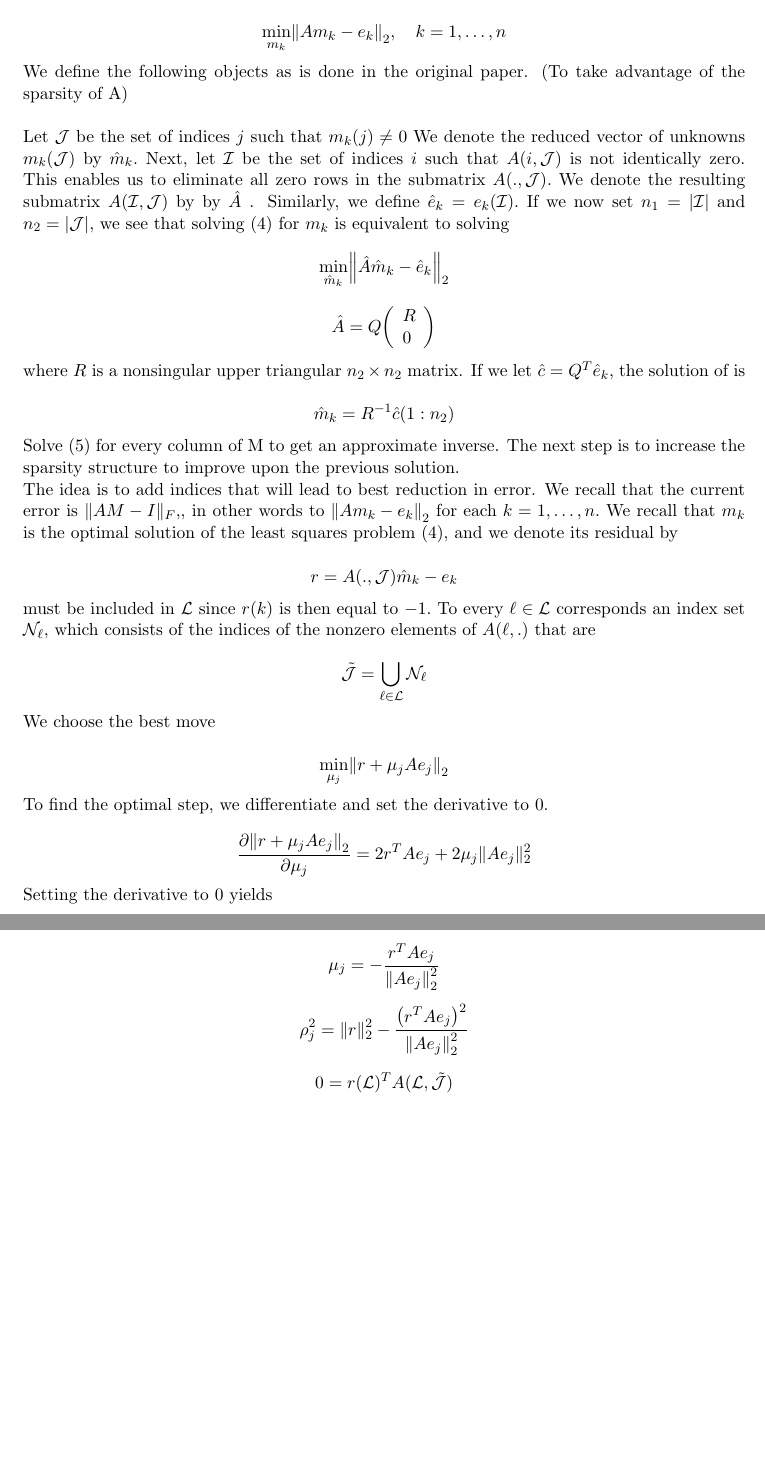
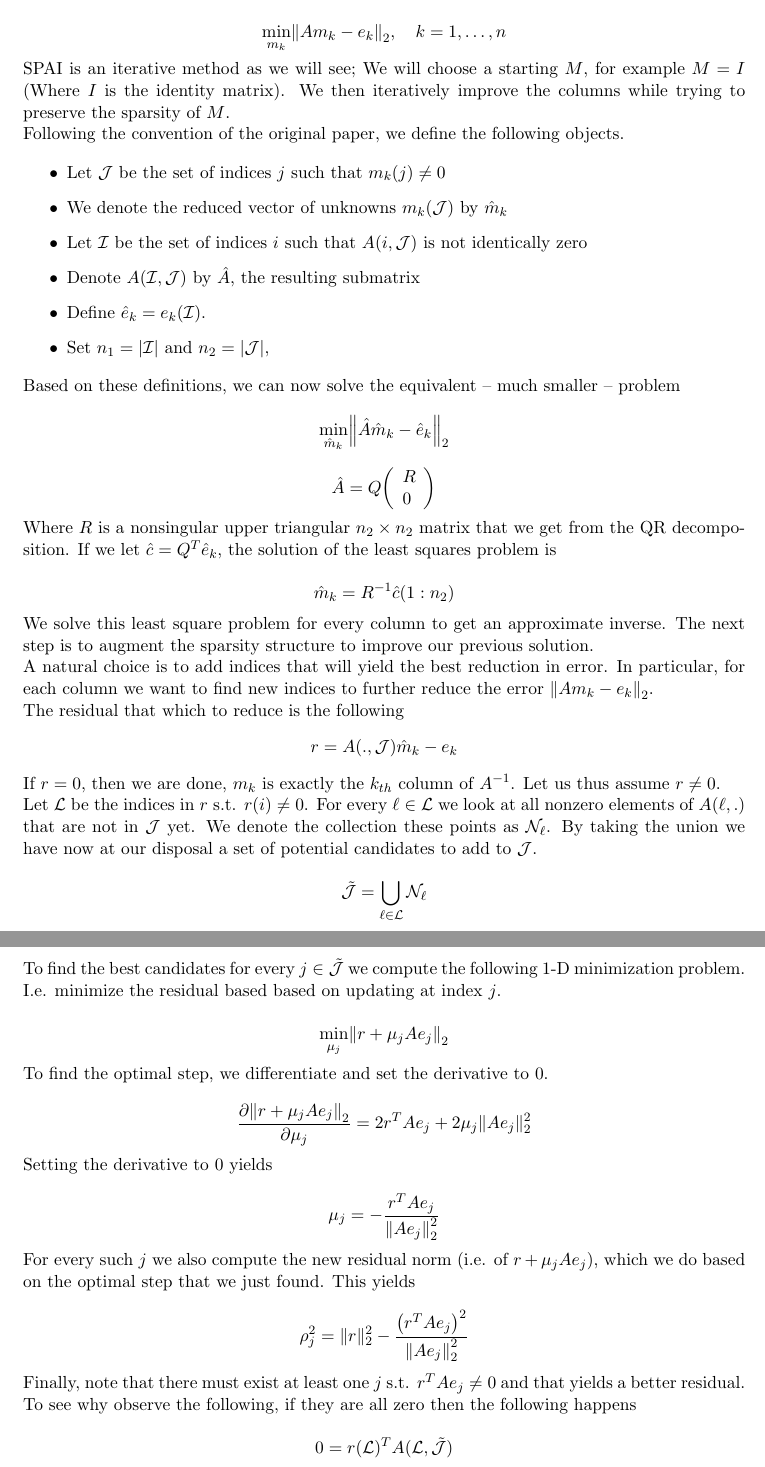
Before and after one commit to Nacho114/sparseinv, a LaTeX document (report/main.tex): two parts of pages 2 and 3 of 10, joined at a grey line, cut so that both start at the same text, the shorter picture padded with empty space. Compiled offline with pdfLaTeX.

Commit message:
improve theorem proof

```diff
--- a/report/main.tex
+++ b/report/main.tex
@@ -162,13 +158,22 @@ Hence, it suffices to solve the following problem independently for each $k$
 \min _{m_{k}}\left\|A m_{k}-e_{k}\right\|_{2}, \quad k=1, \ldots, n
 \end{equation}
 
+SPAI is an iterative method as we will see; We will choose a starting $M$, for example $M = I$ (Where $I$ is the identity matrix). We then iteratively improve the columns while trying to preserve the sparsity of $M$.
 
-We define the following objects as is done in the original paper. (To take advantage of the sparsity of A)\\
+Following the convention of the original paper, we define the following objects.
 
-Let \(\mathcal{J}\) be the set of indices \(j\) such that \(m_{k}(j) \neq 0\) We denote the reduced vector of unknowns \(m_{k}(\mathcal{J})\) by \(\hat{m}_{k} .\) Next, let \(\mathcal{I}\) be the set of
-indices \(i\) such that \(A(i, \mathcal{J})\) is not identically zero. This enables us to eliminate all zero rows in the submatrix \(A( ., \mathcal{J}) .\) We denote the resulting submatrix \(A(\mathcal{I}, \mathcal{J})\) by by
-\(\hat{A}\) . Similarly, we define \(\hat{e}_{k}=e_{k}(\mathcal{I}) .\) If we now set \(n_{1}=|\mathcal{I}|\) and \(n_{2}=|\mathcal{J}|,\) we see that
-solving \((4)\) for \(m_{k}\) is equivalent to solving
+\begin{itemize}
+	\item Let \(\mathcal{J}\) be the set of indices \(j\) such that \(m_{k}(j) \neq 0\)
+	\item We denote the reduced vector of unknowns \(m_{k}(\mathcal{J})\) by \(\hat{m}_{k}\)
+	\item Let \(\mathcal{I}\) be the set of
+	indices \(i\) such that \(A(i, \mathcal{J})\) is not identically zero
+	\item Denote \(A(\mathcal{I}, \mathcal{J})\) by \(\hat{A}\), the resulting submatrix
+	\item Define \(\hat{e}_{k}=e_{k}(\mathcal{I}) .\)
+	\item Set \(n_{1}=|\mathcal{I}|\) and \(n_{2}=|\mathcal{J}|,\)
+
+\end{itemize}
+
+Based on these definitions, we can now solve the equivalent -- much smaller -- problem
 
 \begin{equation}
 \min _{\hat{m}_{k}}\left\|\hat{A} \hat{m}_{k}-\hat{e}_{k}\right\|_{2}
@@ -180,31 +185,38 @@ solving \((4)\) for \(m_{k}\) is equivalent to solving
 \hat{A}=Q\left(\begin{array}{l}{R} \\ {0}\end{array}\right)
 \end{equation}
 
-where \(R\) is a nonsingular upper triangular \(n_{2} \times n_{2}\) matrix. If we let \(\hat{c}=Q^{T} \hat{e}_{k},\) the
-solution of  is
+Where \(R\) is a nonsingular upper triangular \(n_{2} \times n_{2}\) matrix that we get from the QR decomposition. If we let \(\hat{c}=Q^{T} \hat{e}_{k},\) the
+solution of the least squares problem is
 
 \begin{equation}
 \hat{m}_{k}=R^{-1} \hat{c}\left(1 : n_{2}\right)
 \end{equation}
 
-Solve (5) for every column of M to get an approximate inverse. The next
-step is to increase the sparsity structure to improve upon the previous solution.
 
-The idea is to add indices that will lead to best reduction in error. We recall that the current error is \(\|A M-I\|_{F},\), in other words to \(\left\|A m_{k}-e_{k}\right\|_{2}\) for each \(k=1, \ldots, n .\) We recall that \(m_{k}\) is the optimal solution of the least squares problem (4), and we denote its residual by
+We solve this least square problem for every column to get an approximate inverse. The next step is to augment the sparsity structure to improve our previous solution.
 
+
+A natural choice is to add indices that will yield the best reduction in error.
+In particular, for each column we want to find new indices to further reduce the error \(\left\|A m_{k}-e_{k}\right\|_{2}\).
+
+
+The residual that which to reduce is the following
 \begin{equation}
 r=A( ., \mathcal{J}) \hat{m}_{k}-e_{k}
 \end{equation}
 
-must be included in \(\mathcal{L}\) since \(r(k)\) is then equal to \(-1 .\) To every \(\ell \in \mathcal{L}\) corresponds an
-index set \(\mathcal{N}_{\ell},\) which consists of the indices of the nonzero elements of \(A(\ell, .)\) that are
+
+If $r = 0$, then we are done, $m_{k}$ is exactly the $k_{th}$ column of $A^{-1}$. Let us thus assume $r \neq 0$.
+
+
+Let $\mathcal{L}$ be the indices in $r$ s.t. $r(i) \neq 0$. For every $ \ell \in \mathcal{L} $ we look at all nonzero elements of $A(\ell,.)$ that are not in $\mathcal{J}$ yet. We denote the collection these points as \(\mathcal{N}_{\ell}\). By taking the union we have now at our disposal a set of potential candidates to add to $\mathcal{J}$.
 
 
 \begin{equation}
 \tilde{\mathcal{J}}=\bigcup_{\ell \in \mathcal{L}} \mathcal{N}_{\ell}
 \end{equation}
 
-We choose the best move
+To find the best candidates for every \(j \in \tilde{\mathcal{J}}\) we compute the following 1-D minimization problem. I.e. minimize the residual based based on updating at index $j$.
 
 \begin{equation}
 \min _{\mu_{j}}\left\|r+\mu_{j} A e_{j}\right\|_{2}
@@ -225,10 +237,16 @@ Setting the derivative to $0$ yields
 \mu_{j}=-\frac{r^{T} A e_{j}}{\left\|A e_{j}\right\|_{2}^{2}}
 \end{equation}
 
+For every such $j$ we also compute the new residual norm (i.e. of $r+\mu_{j} A e_{j}$), which we do based on the optimal step that we just found. This yields
+
 \begin{equation}
 \rho_{j}^{2}=\|r\|_{2}^{2}-\frac{\left(r^{T} A e_{j}\right)^{2}}{\left\|A e_{j}\right\|_{2}^{2}}
 \end{equation}
 
+Finally, note that there must exist at least one $j$ s.t. \(r^{T} A e_{j} \neq 0\) and that yields a better residual.
+
+To see why observe the following, if they are all zero then the following happens
+
 \begin{equation}
 0=r(\mathcal{L})^{T} A(\mathcal{L}, \tilde{\mathcal{J}})
 \end{equation}
```
Also changed, not shown: report/main.tex (32 more changed lines).
